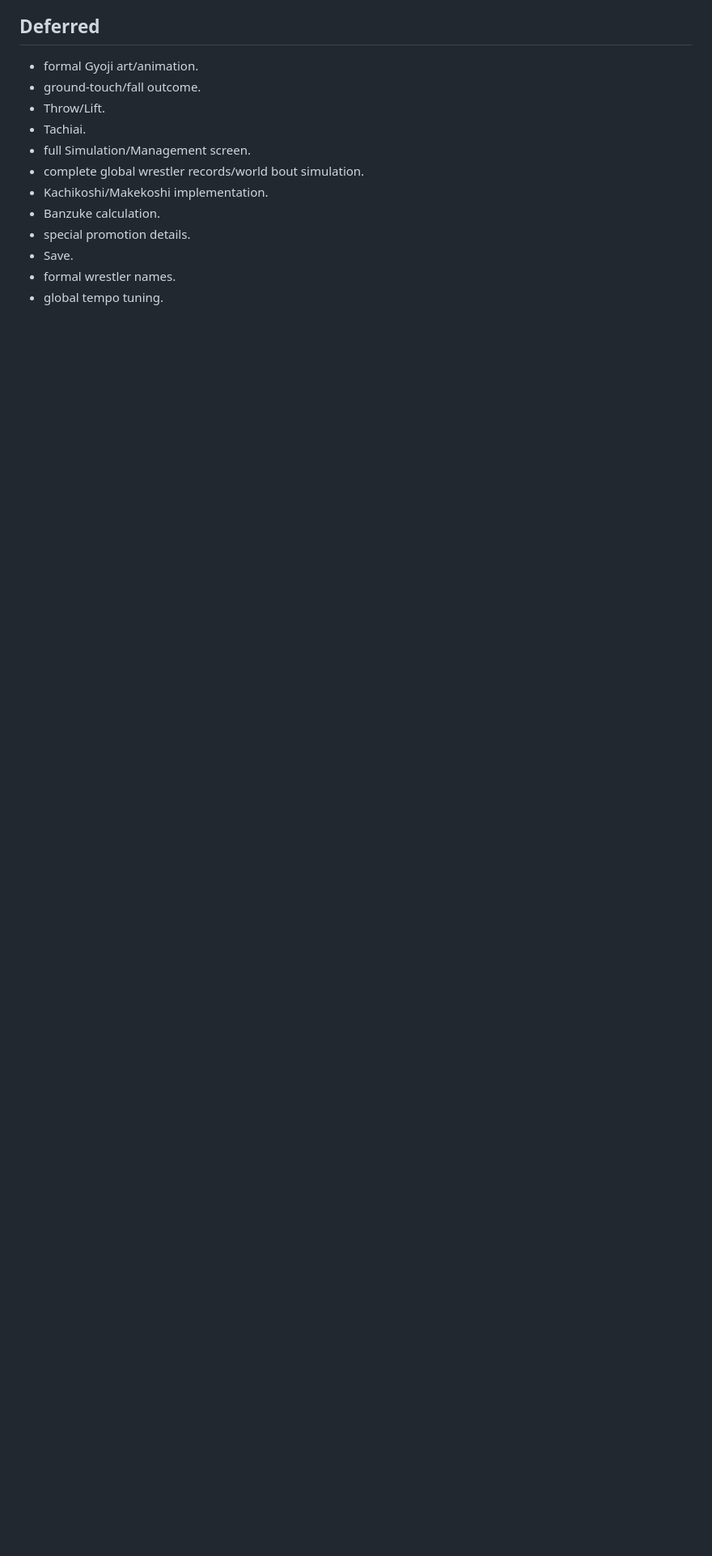
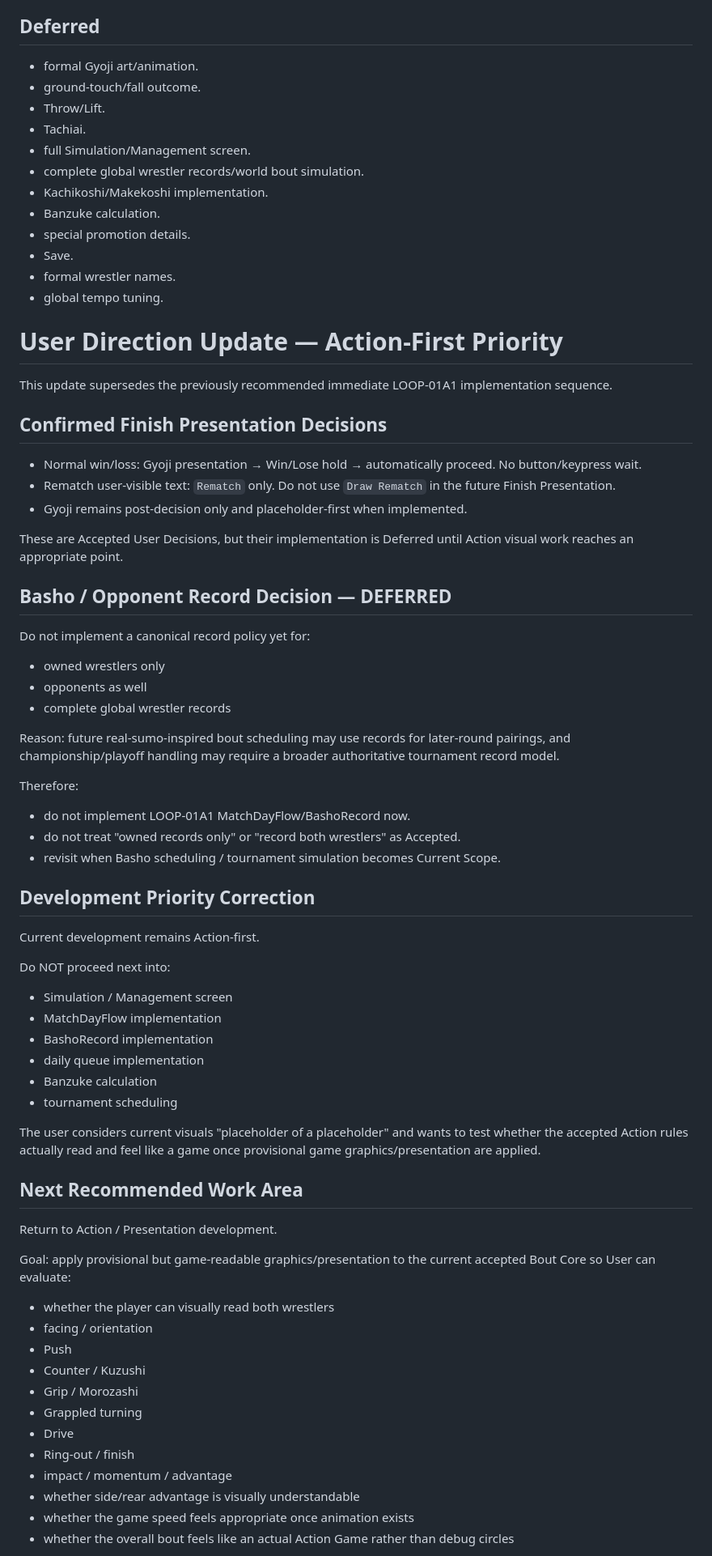
Before and after one commit to usuki-k/SumoSim, a Markdown page: docs/agent_handoff/CURRENT_TASK.md, the part around one of its changes. Shown at 81% size. GitHub-like rendering; blank space fills up the shorter version.

Commit message:
docs: defer match flow and return to action visuals

```diff
--- a/docs/agent_handoff/CURRENT_TASK.md
+++ b/docs/agent_handoff/CURRENT_TASK.md
@@ -1256,3 +1256,70 @@ Unless explicit User change:
 - Save.
 - formal wrestler names.
 - global tempo tuning.
+
+
+# User Direction Update — Action-First Priority
+
+This update supersedes the previously recommended immediate LOOP-01A1 implementation sequence.
+
+## Confirmed Finish Presentation Decisions
+
+- Normal win/loss:
+  Gyoji presentation → Win/Lose hold → automatically proceed.
+  No button/keypress wait.
+- Rematch user-visible text:
+  `Rematch` only.
+  Do not use `Draw Rematch` in the future Finish Presentation.
+- Gyoji remains post-decision only and placeholder-first when implemented.
+
+These are Accepted User Decisions, but their implementation is Deferred until Action visual work reaches an appropriate point.
+
+## Basho / Opponent Record Decision — DEFERRED
+
+Do not implement a canonical record policy yet for:
+- owned wrestlers only
+- opponents as well
+- complete global wrestler records
+
+Reason:
+future real-sumo-inspired bout scheduling may use records for later-round pairings, and championship/playoff handling may require a broader authoritative tournament record model.
+
+Therefore:
+- do not implement LOOP-01A1 MatchDayFlow/BashoRecord now.
+- do not treat "owned records only" or "record both wrestlers" as Accepted.
+- revisit when Basho scheduling / tournament simulation becomes Current Scope.
+
+## Development Priority Correction
+
+Current development remains Action-first.
+
+Do NOT proceed next into:
+- Simulation / Management screen
+- MatchDayFlow implementation
+- BashoRecord implementation
+- daily queue implementation
+- Banzuke calculation
+- tournament scheduling
+
+The user considers current visuals "placeholder of a placeholder" and wants to test whether the accepted Action rules actually read and feel like a game once provisional game graphics/presentation are applied.
+
+## Next Recommended Work Area
+
+Return to Action / Presentation development.
+
+Goal:
+apply provisional but game-readable graphics/presentation to the current accepted Bout Core so User can evaluate:
+
+- whether the player can visually read both wrestlers
+- facing / orientation
+- Push
+- Counter / Kuzushi
+- Grip / Morozashi
+- Grappled turning
+- Drive
+- Ring-out / finish
+- impact / momentum / advantage
+- whether side/rear advantage is visually understandable
+- whether the game speed feels appropriate once animation exists
+- whether the overall bout feels like an actual Action Game rather than debug circles
+
```
Also changed, not shown: other parts of docs/agent_handoff/CURRENT_TASK.md (+29 -0 lines).
